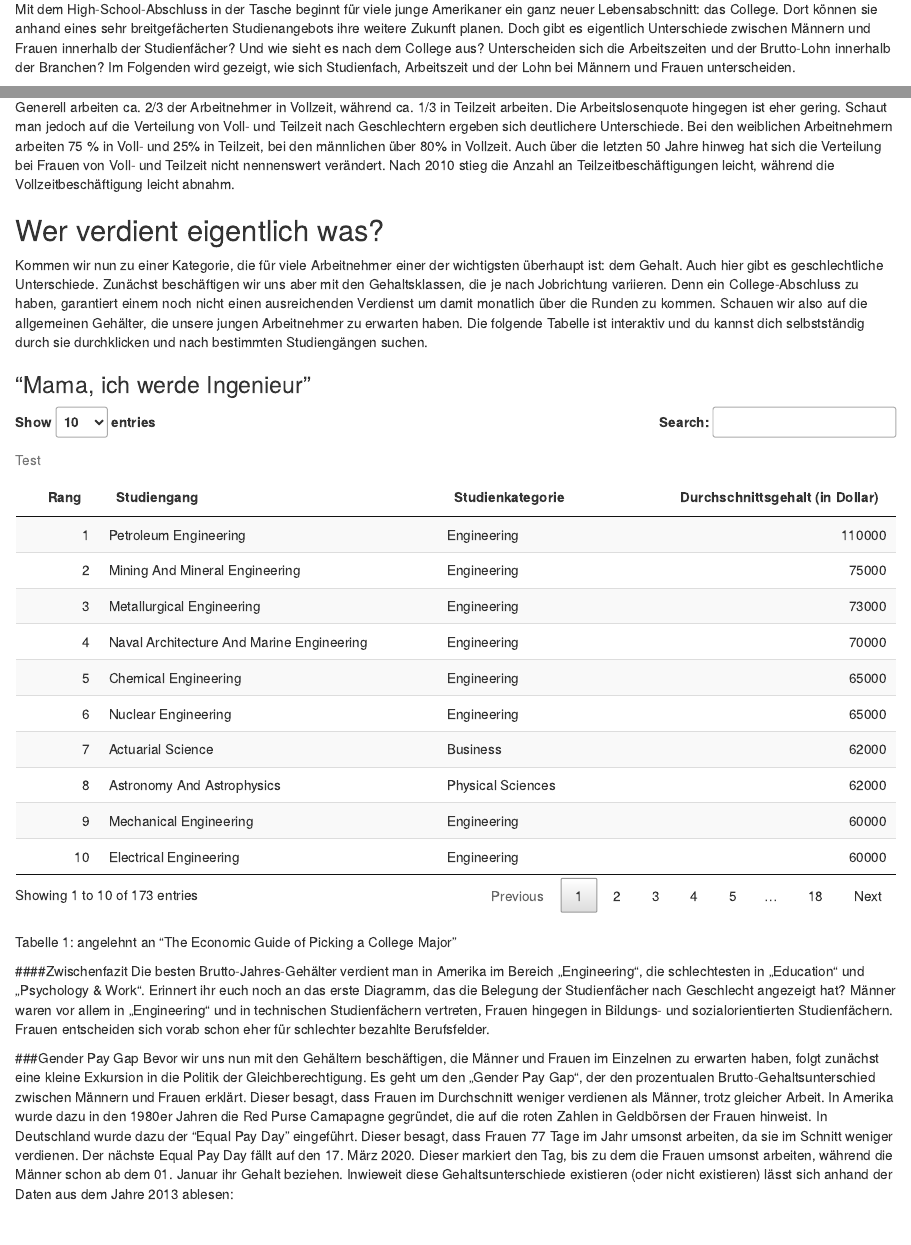
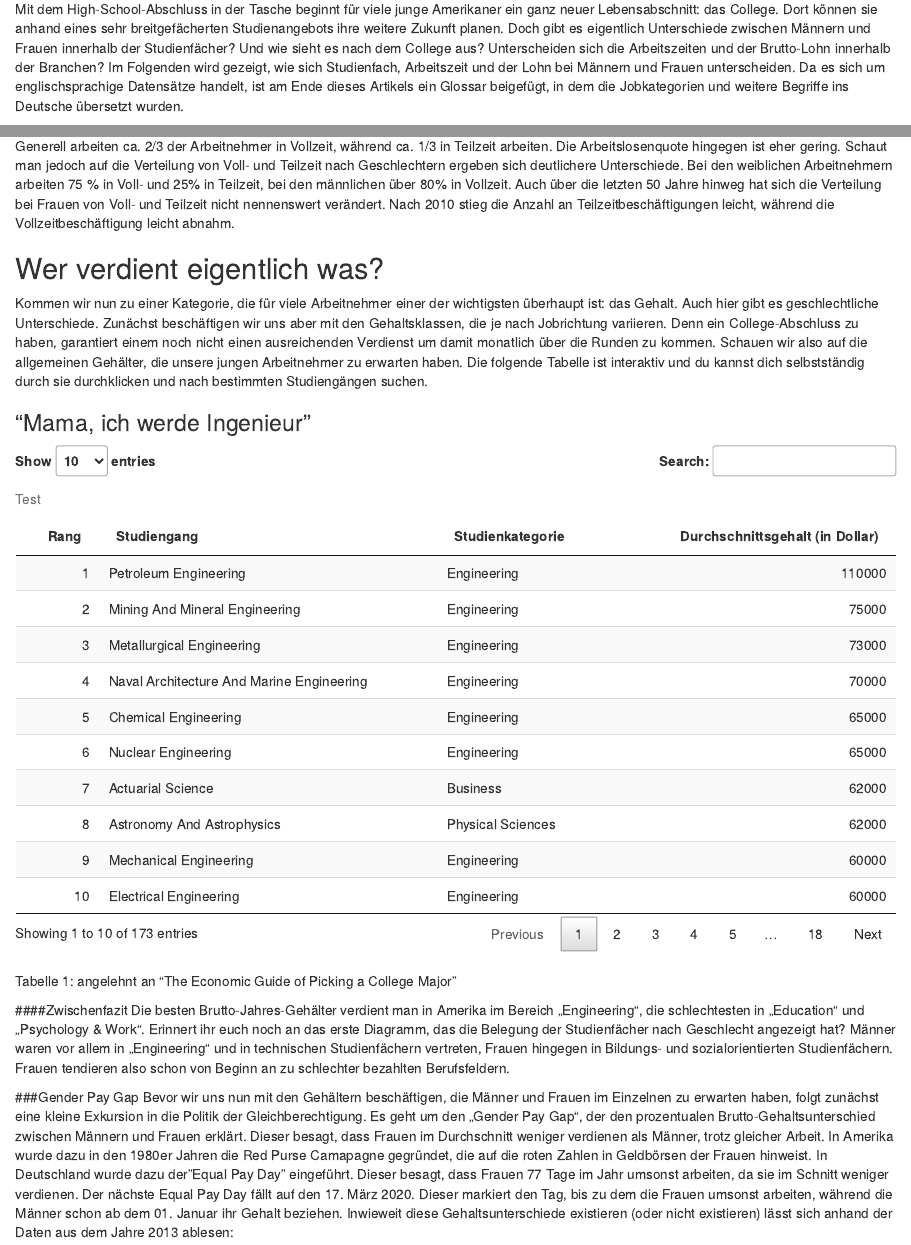
Before and after one commit to lauraschr/InfoVis_Abgabe, an R Markdown document (Infovis Abgabe.Rmd): the page in a window 1100 px wide, from 310 px down, and a second part further down, joined at a grey line. Rendered offline with R 4.5, knitr and Pandoc, with nearby package versions; some code elsewhere in the file could not run offline.

Commit message:
Kleine Fehler behoben

````diff
--- a/Infovis Abgabe.Rmd
+++ b/Infovis Abgabe.Rmd
@@ -8,7 +8,7 @@ output: html_document
 
 
 ## Der amerikanische Arbeitsmarkt und das Phänomen "Gender Pay Gap"
-Mit dem High-School-Abschluss in der Tasche beginnt für viele junge Amerikaner ein ganz neuer Lebensabschnitt: das College. Dort können sie anhand eines sehr breitgefächerten Studienangebots ihre weitere Zukunft planen. Doch gibt es eigentlich Unterschiede zwischen Männern und Frauen innerhalb der Studienfächer? Und wie sieht es nach dem College aus? Unterscheiden sich die Arbeitszeiten und der Brutto-Lohn innerhalb der Branchen? Im Folgenden wird gezeigt, wie sich Studienfach, Arbeitszeit und der Lohn bei Männern und Frauen unterscheiden.
+Mit dem High-School-Abschluss in der Tasche beginnt für viele junge Amerikaner ein ganz neuer Lebensabschnitt: das College. Dort können sie anhand eines sehr breitgefächerten Studienangebots ihre weitere Zukunft planen. Doch gibt es eigentlich Unterschiede zwischen Männern und Frauen innerhalb der Studienfächer? Und wie sieht es nach dem College aus? Unterscheiden sich die Arbeitszeiten und der Brutto-Lohn innerhalb der Branchen? Im Folgenden wird gezeigt, wie sich Studienfach, Arbeitszeit und der Lohn bei Männern und Frauen unterscheiden. Da es sich um englischsprachige Datensätze handelt, ist am Ende dieses Artikels ein Glossar beigefügt, in dem die Jobkategorien und weitere Begriffe ins Deutsche übersetzt wurden.
 
 ```{r setup, include=FALSE}
 knitr::opts_chunk$set(warning = FALSE, echo = FALSE)
@@ -202,7 +202,7 @@ Generell arbeiten ca. 2/3 der Arbeitnehmer in Vollzeit, während ca. 1/3 in Teil
 
 
 ## Wer verdient eigentlich was?
-Kommen wir nun zu einer Kategorie, die für viele Arbeitnehmer einer der wichtigsten überhaupt ist: dem Gehalt. Auch hier gibt es geschlechtliche Unterschiede. Zunächst beschäftigen wir uns aber mit den Gehaltsklassen, die je nach Jobrichtung variieren. Denn ein College-Abschluss zu haben, garantiert einem noch nicht einen ausreichenden Verdienst um damit monatlich über die Runden zu kommen. Schauen wir also auf die allgemeinen Gehälter, die unsere jungen Arbeitnehmer zu erwarten haben. Die folgende Tabelle ist interaktiv und du kannst dich selbstständig durch sie durchklicken und nach bestimmten Studiengängen suchen.
+Kommen wir nun zu einer Kategorie, die für viele Arbeitnehmer einer der wichtigsten überhaupt ist: das Gehalt. Auch hier gibt es geschlechtliche Unterschiede. Zunächst beschäftigen wir uns aber mit den Gehaltsklassen, die je nach Jobrichtung variieren. Denn ein College-Abschluss zu haben, garantiert einem noch nicht einen ausreichenden Verdienst um damit monatlich über die Runden zu kommen. Schauen wir also auf die allgemeinen Gehälter, die unsere jungen Arbeitnehmer zu erwarten haben. Die folgende Tabelle ist interaktiv und du kannst dich selbstständig durch sie durchklicken und nach bestimmten Studiengängen suchen.
 
 
 ### "Mama, ich werde Ingenieur"
@@ -221,11 +221,11 @@ Tabelle 1: angelehnt an "The Economic Guide of Picking a College Major"
 
 
 ####Zwischenfazit
-Die besten Brutto-Jahres-Gehälter verdient man in Amerika im Bereich „Engineering“, die schlechtesten in „Education“ und „Psychology & Work“. Erinnert ihr euch noch an das erste Diagramm, das die Belegung der Studienfächer nach Geschlecht angezeigt hat? Männer waren vor allem in „Engineering“ und in technischen Studienfächern vertreten, Frauen hingegen in Bildungs- und sozialorientierten Studienfächern. Frauen entscheiden sich vorab schon eher für schlechter bezahlte Berufsfelder.
+Die besten Brutto-Jahres-Gehälter verdient man in Amerika im Bereich „Engineering“, die schlechtesten in „Education“ und „Psychology & Work“. Erinnert ihr euch noch an das erste Diagramm, das die Belegung der Studienfächer nach Geschlecht angezeigt hat? Männer waren vor allem in „Engineering“ und in technischen Studienfächern vertreten, Frauen hingegen in Bildungs- und sozialorientierten Studienfächern. Frauen tendieren also schon von Beginn an zu schlechter bezahlten Berufsfeldern.
 
 
 ###Gender Pay Gap
-Bevor wir uns nun mit den Gehältern beschäftigen, die Männer und Frauen im Einzelnen zu erwarten haben, folgt zunächst eine kleine Exkursion in die Politik der Gleichberechtigung. Es geht um den „Gender Pay Gap“, der den prozentualen Brutto-Gehaltsunterschied zwischen Männern und Frauen erklärt. Dieser besagt, dass Frauen im Durchschnitt weniger verdienen als Männer, trotz gleicher Arbeit. In Amerika wurde dazu in den 1980er Jahren die Red Purse Camapagne gegründet, die auf die roten Zahlen in Geldbörsen der Frauen hinweist. In Deutschland wurde dazu der "Equal Pay Day" eingeführt. Dieser besagt, dass Frauen 77 Tage im Jahr umsonst arbeiten, da sie im Schnitt weniger verdienen. Der nächste Equal Pay Day fällt auf den 17. März 2020. Dieser markiert den Tag, bis zu dem die Frauen umsonst arbeiten, während die Männer schon ab dem 01. Januar ihr Gehalt beziehen. Inwieweit diese Gehaltsunterschiede existieren (oder nicht existieren) lässt sich anhand der Daten aus dem Jahre 2013 ablesen:
+Bevor wir uns nun mit den Gehältern beschäftigen, die Männer und Frauen im Einzelnen zu erwarten haben, folgt zunächst eine kleine Exkursion in die Politik der Gleichberechtigung. Es geht um den „Gender Pay Gap“, der den prozentualen Brutto-Gehaltsunterschied zwischen Männern und Frauen erklärt. Dieser besagt, dass Frauen im Durchschnitt weniger verdienen als Männer, trotz gleicher Arbeit. In Amerika wurde dazu in den 1980er Jahren die Red Purse Camapagne gegründet, die auf die roten Zahlen in Geldbörsen der Frauen hinweist. In Deutschland wurde dazu der"Equal Pay Day" eingeführt. Dieser besagt, dass Frauen 77 Tage im Jahr umsonst arbeiten, da sie im Schnitt weniger verdienen. Der nächste Equal Pay Day fällt auf den 17. März 2020. Dieser markiert den Tag, bis zu dem die Frauen umsonst arbeiten, während die Männer schon ab dem 01. Januar ihr Gehalt beziehen. Inwieweit diese Gehaltsunterschiede existieren (oder nicht existieren) lässt sich anhand der Daten aus dem Jahre 2013 ablesen:
 
 ```{r fig.height=5, fig.width=10}
 
````
Also changed, not shown: Infovis_Abgabe.html, Infovis Abgabe.Rmd (2 more changed lines).
